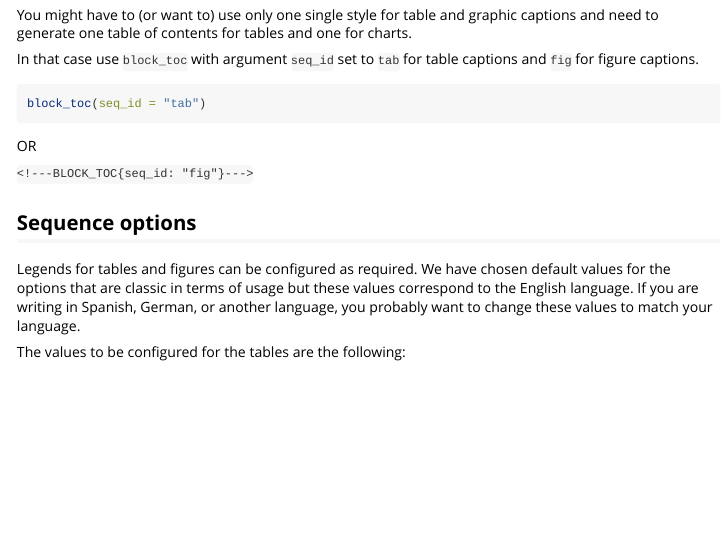
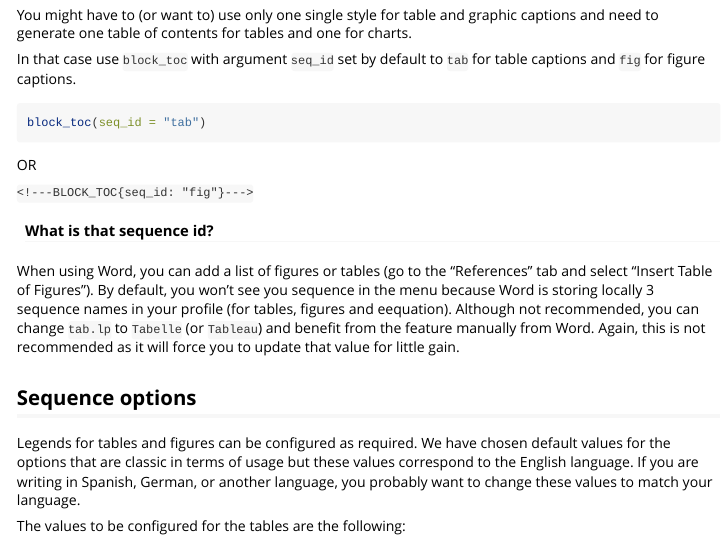
Before and after one commit to davidgohel/officedown, an R Markdown document (vignettes/captions.Rmd): the page in a window 1100 px wide, from 930 px down. Rendered offline with R 4.5, knitr and Pandoc, with nearby package versions.

Commit message:
vignette

````diff
--- a/vignettes/captions.Rmd
+++ b/vignettes/captions.Rmd
@@ -64,8 +64,8 @@ You might have to (or want to) use only one single style for table and
 graphic captions and need to generate one table of contents for tables and
 one for charts.
 
-In that case use `block_toc` with argument `seq_id` set to `tab` for table captions
-and `fig` for figure captions.
+In that case use `block_toc` with argument `seq_id` set by default to `tab` for
+table captions and `fig` for figure captions.
 
 ```{r eval=FALSE}
 block_toc(seq_id = "tab")
@@ -74,6 +74,16 @@ block_toc(seq_id = "tab")
 OR
 
 `<!---BLOCK_TOC{seq_id: "fig"}--->`
+
+#### What is that sequence id?
+
+When using Word, you can add a list of figures or tables (go to the "References"
+tab and select "Insert Table of Figures"). By default, you won't see you
+sequence in the menu because Word is storing locally 3 sequence names in your
+profile (for tables, figures and eequation). Although not recommended, you can
+change `tab.lp` to `Tabelle` (or `Tableau`) and benefit from the feature
+manually from Word. Again, this is not recommended as it will force you to
+update that value for little gain.
 
 ## Sequence options
 
````
